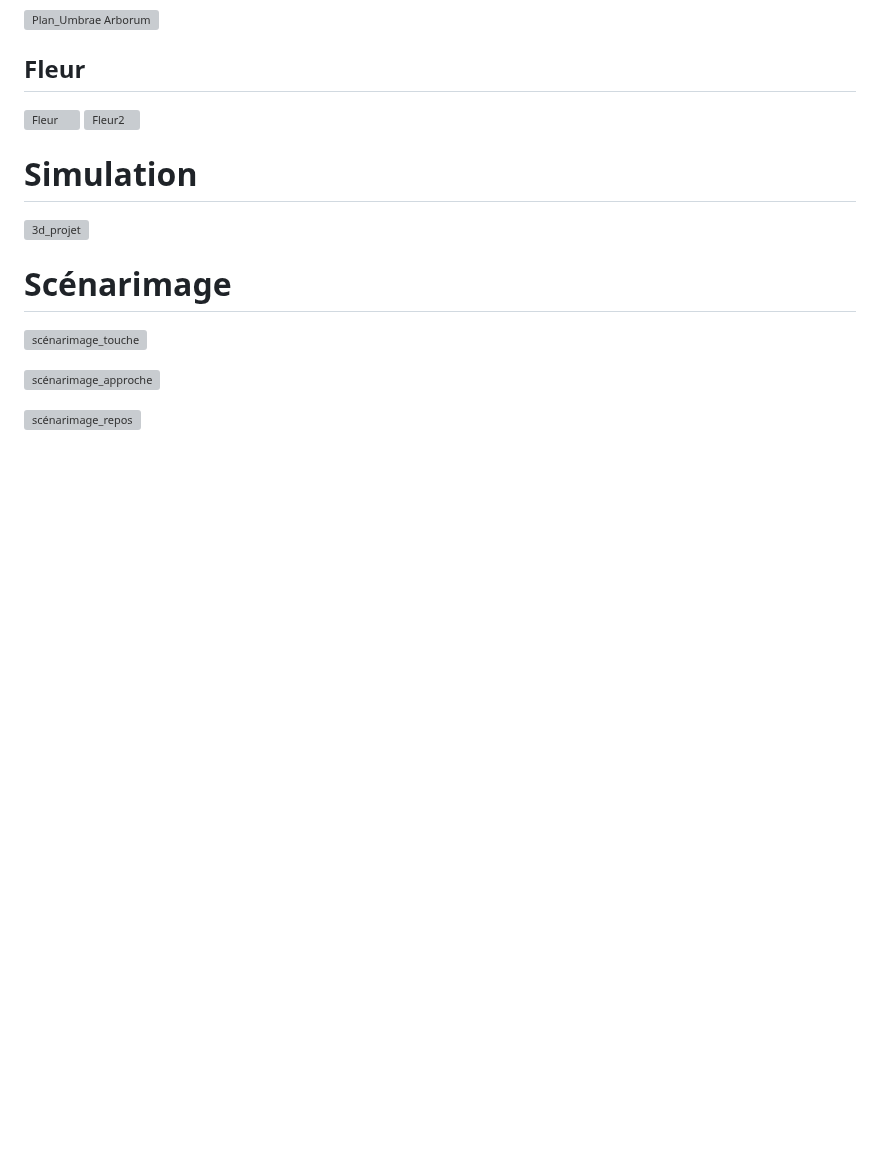
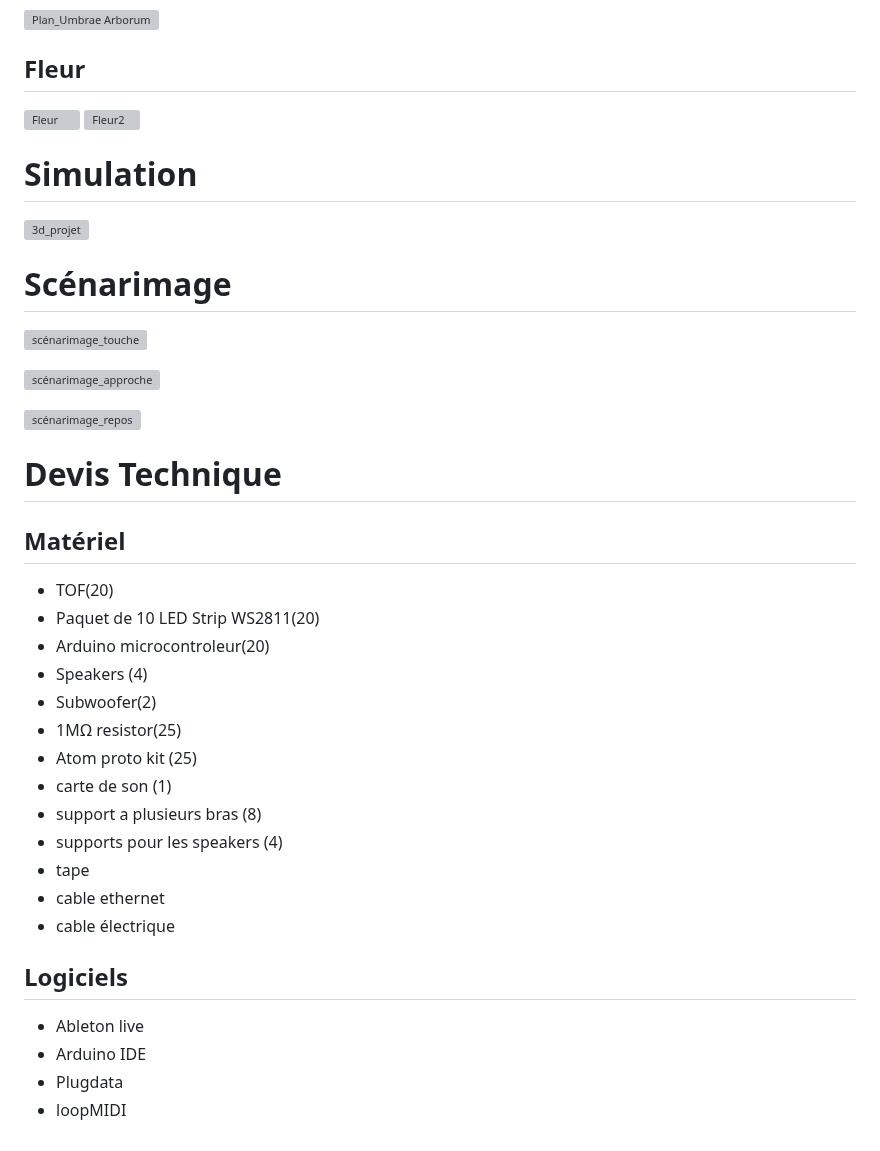
Before and after one commit to MaikHamel/sc-nario, a Markdown page: README.md, the part around the change. Drawn GitHub-style; blank space fills up the shorter version; grey boxes are pictures that could not be loaded.

```diff
--- a/README.md
+++ b/README.md
@@ -133,3 +133,27 @@ flowchart TB
 ![scénarimage_approche](https://github.com/user-attachments/assets/291cf9ad-a3e9-4671-ad57-a46b35b392c8)
 
 ![scénarimage_repos](https://github.com/user-attachments/assets/86278ee0-8a08-4b51-b702-f482bbf2a498)
+
+
+# Devis Technique
+
+## Matériel
+- TOF(20)
+- Paquet de 10 LED Strip WS2811(20)
+- Arduino microcontroleur(20)
+-  Speakers (4)
+- Subwoofer(2)
+- 1MΩ resistor(25)
+- Atom proto kit (25)
+- carte de son (1)
+- support a plusieurs bras (8)
+- supports pour les speakers (4)
+- tape
+- cable ethernet
+- cable électrique
+
+## Logiciels
+- Ableton live
+- Arduino IDE
+- Plugdata
+- loopMIDI
```
